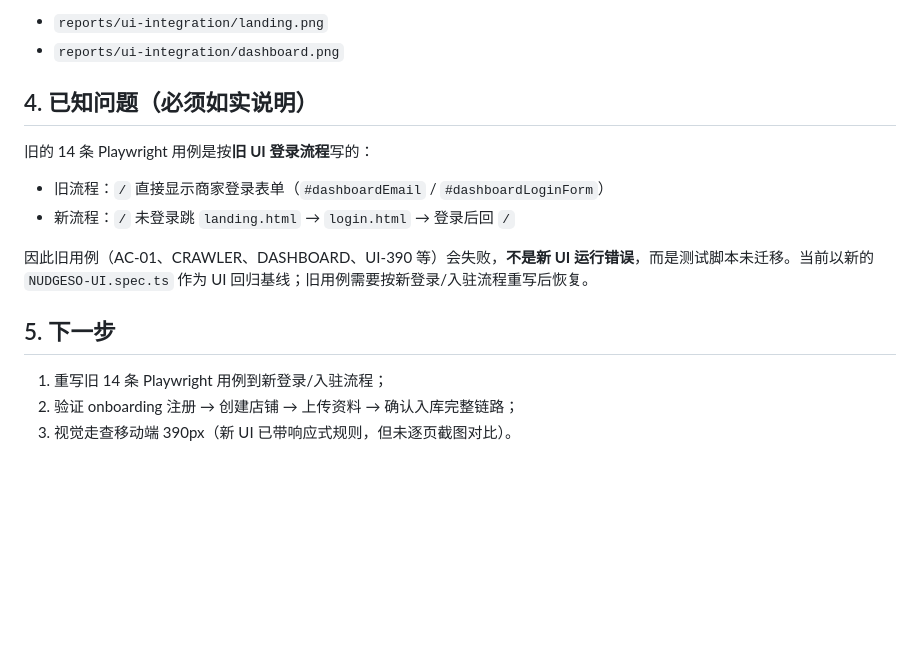
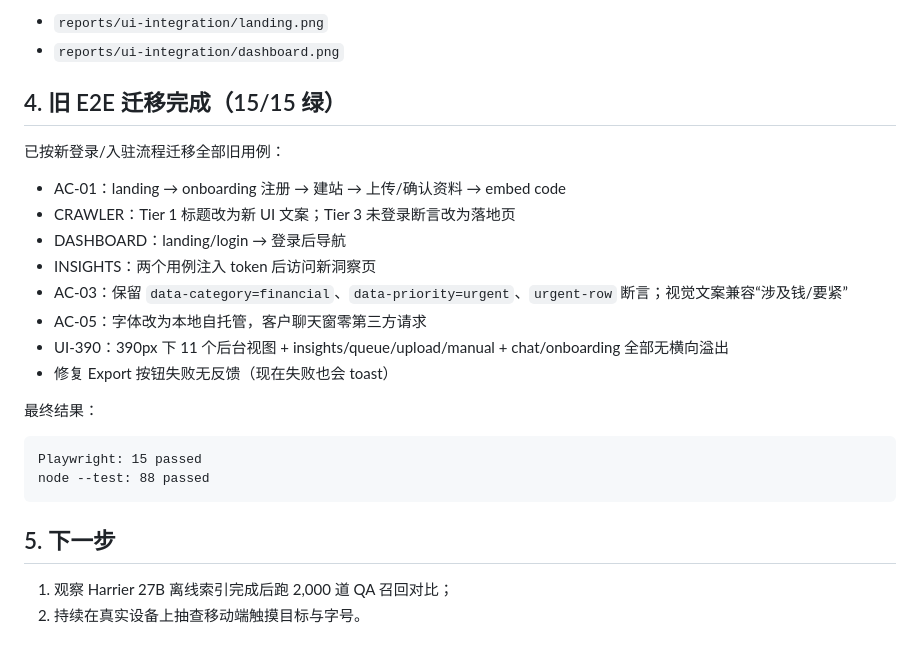
Before and after one commit to Hatening/nudgesov1, a Markdown page: docs/UI-INTEGRATION-REPORT.md, the part around the change. GitHub-like rendering; blank space fills up the shorter version.

Commit message:
docs(ui): final 15/15 E2E migration and 390px sweep results

````diff
--- a/docs/UI-INTEGRATION-REPORT.md
+++ b/docs/UI-INTEGRATION-REPORT.md
@@ -74,17 +74,27 @@ npm test → 88 / 88 passed
 - `reports/ui-integration/landing.png`
 - `reports/ui-integration/dashboard.png`
 
-## 4. 已知问题（必须如实说明）
+## 4. 旧 E2E 迁移完成（15/15 绿）
 
-旧的 14 条 Playwright 用例是按**旧 UI 登录流程**写的：
+已按新登录/入驻流程迁移全部旧用例：
 
-- 旧流程：`/` 直接显示商家登录表单（`#dashboardEmail` / `#dashboardLoginForm`）
-- 新流程：`/` 未登录跳 `landing.html` → `login.html` → 登录后回 `/`
+- AC-01：landing → onboarding 注册 → 建站 → 上传/确认资料 → embed code
+- CRAWLER：Tier 1 标题改为新 UI 文案；Tier 3 未登录断言改为落地页
+- DASHBOARD：landing/login → 登录后导航
+- INSIGHTS：两个用例注入 token 后访问新洞察页
+- AC-03：保留 `data-category=financial`、`data-priority=urgent`、`urgent-row` 断言；视觉文案兼容“涉及钱/要紧”
+- AC-05：字体改为本地自托管，客户聊天窗零第三方请求
+- UI-390：390px 下 11 个后台视图 + insights/queue/upload/manual + chat/onboarding 全部无横向溢出
+- 修复 Export 按钮失败无反馈（现在失败也会 toast）
 
-因此旧用例（AC-01、CRAWLER、DASHBOARD、UI-390 等）会失败，**不是新 UI 运行错误**，而是测试脚本未迁移。当前以新的 `NUDGESO-UI.spec.ts` 作为 UI 回归基线；旧用例需要按新登录/入驻流程重写后恢复。
+最终结果：
+
+```
+Playwright: 15 passed
+node --test: 88 passed
+```
 
 ## 5. 下一步
 
-1. 重写旧 14 条 Playwright 用例到新登录/入驻流程；
-2. 验证 onboarding 注册 → 创建店铺 → 上传资料 → 确认入库完整链路；
-3. 视觉走查移动端 390px（新 UI 已带响应式规则，但未逐页截图对比）。
+1. 观察 Harrier 27B 离线索引完成后跑 2,000 道 QA 召回对比；
+2. 持续在真实设备上抽查移动端触摸目标与字号。
````
